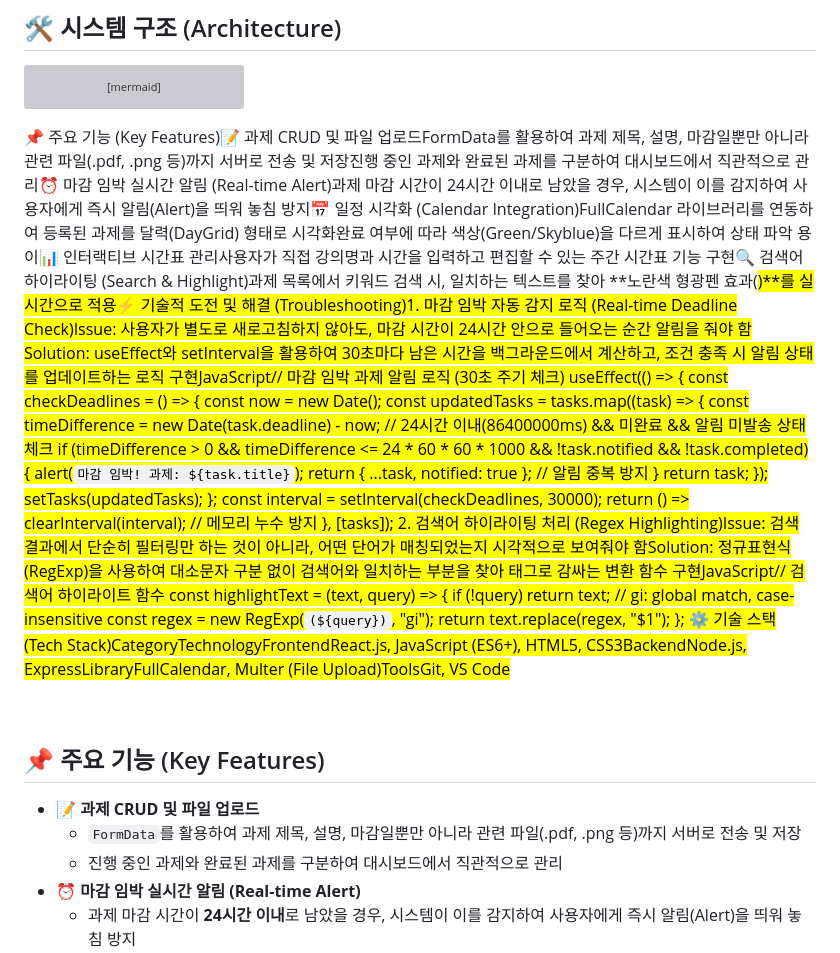
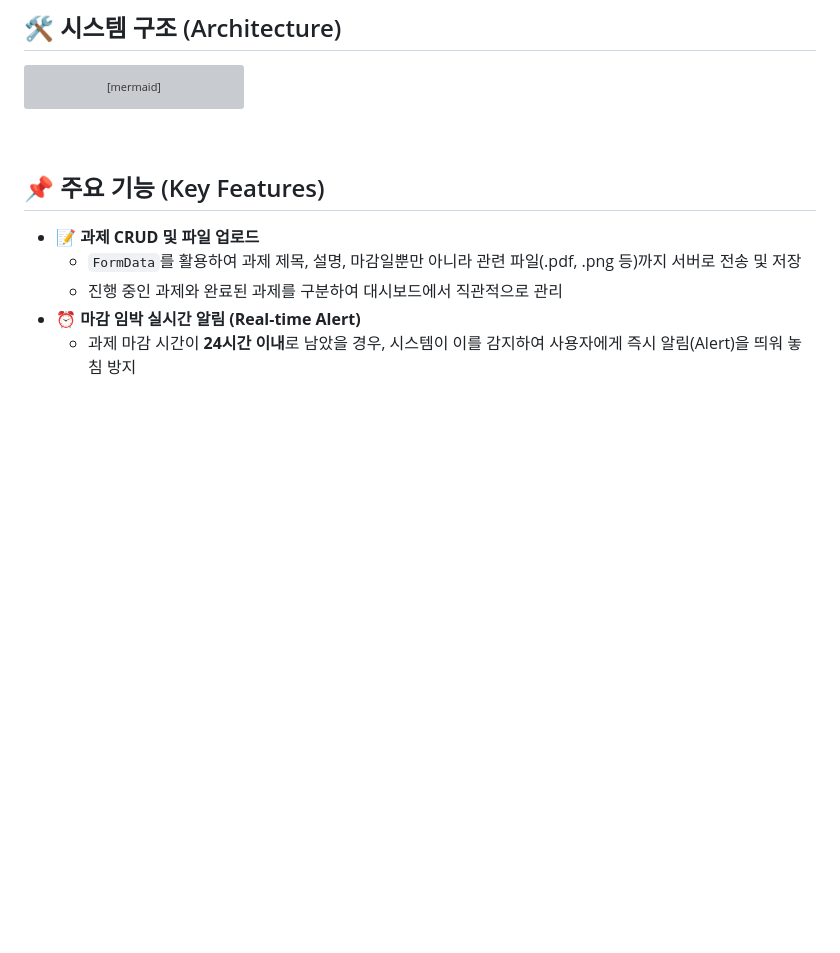
Before and after one commit to lee729882/Web-2, a Markdown page: README.md, the part around the change. Drawn GitHub-style; blank space fills up the shorter version; grey boxes are pictures that could not be loaded.

````diff
--- a/README.md
+++ b/README.md
@@ -26,32 +26,6 @@ graph TD;
     BE -->|Storage| FS[File System / Uploads];
     FE -->|Real-time Check| AL[Deadline Alert Logic];
 ```
-📌 주요 기능 (Key Features)📝 과제 CRUD 및 파일 업로드FormData를 활용하여 과제 제목, 설명, 마감일뿐만 아니라 관련 파일(.pdf, .png 등)까지 서버로 전송 및 저장진행 중인 과제와 완료된 과제를 구분하여 대시보드에서 직관적으로 관리⏰ 마감 임박 실시간 알림 (Real-time Alert)과제 마감 시간이 24시간 이내로 남았을 경우, 시스템이 이를 감지하여 사용자에게 즉시 알림(Alert)을 띄워 놓침 방지📅 일정 시각화 (Calendar Integration)FullCalendar 라이브러리를 연동하여 등록된 과제를 달력(DayGrid) 형태로 시각화완료 여부에 따라 색상(Green/Skyblue)을 다르게 표시하여 상태 파악 용이📊 인터랙티브 시간표 관리사용자가 직접 강의명과 시간을 입력하고 편집할 수 있는 주간 시간표 기능 구현🔍 검색어 하이라이팅 (Search & Highlight)과제 목록에서 키워드 검색 시, 일치하는 텍스트를 찾아 **노란색 형광펜 효과(<mark>)**를 실시간으로 적용⚡ 기술적 도전 및 해결 (Troubleshooting)1. 마감 임박 자동 감지 로직 (Real-time Deadline Check)Issue: 사용자가 별도로 새로고침하지 않아도, 마감 시간이 24시간 안으로 들어오는 순간 알림을 줘야 함Solution: useEffect와 setInterval을 활용하여 30초마다 남은 시간을 백그라운드에서 계산하고, 조건 충족 시 알림 상태를 업데이트하는 로직 구현JavaScript// 마감 임박 과제 알림 로직 (30초 주기 체크)
-useEffect(() => {
-    const checkDeadlines = () => {
-        const now = new Date();
-        const updatedTasks = tasks.map((task) => {
-            const timeDifference = new Date(task.deadline) - now;
-            // 24시간 이내(86400000ms) && 미완료 && 알림 미발송 상태 체크
-            if (timeDifference > 0 && timeDifference <= 24 * 60 * 60 * 1000 && !task.notified && !task.completed) {
-                alert(`마감 임박! 과제: ${task.title}`);
-                return { ...task, notified: true }; // 알림 중복 방지
-            }
-            return task;
-        });
-        setTasks(updatedTasks);
-    };
-    const interval = setInterval(checkDeadlines, 30000);
-    return () => clearInterval(interval); // 메모리 누수 방지
-}, [tasks]);
-2. 검색어 하이라이팅 처리 (Regex Highlighting)Issue: 검색 결과에서 단순히 필터링만 하는 것이 아니라, 어떤 단어가 매칭되었는지 시각적으로 보여줘야 함Solution: 정규표현식(RegExp)을 사용하여 대소문자 구분 없이 검색어와 일치하는 부분을 찾아 <mark> 태그로 감싸는 변환 함수 구현JavaScript// 검색어 하이라이트 함수
-const highlightText = (text, query) => {
-    if (!query) return text;
-    // gi: global match, case-insensitive
-    const regex = new RegExp(`(${query})`, "gi");
-    return text.replace(regex, "<mark>$1</mark>");
-};
-⚙️ 기술 스택 (Tech Stack)CategoryTechnologyFrontendReact.js, JavaScript (ES6+), HTML5, CSS3BackendNode.js, ExpressLibraryFullCalendar, Multer (File Upload)ToolsGit, VS Code
 
 <br/>
 
````
